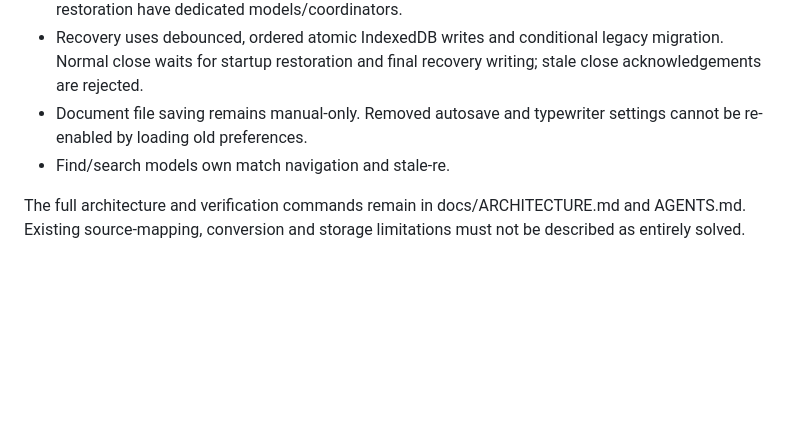
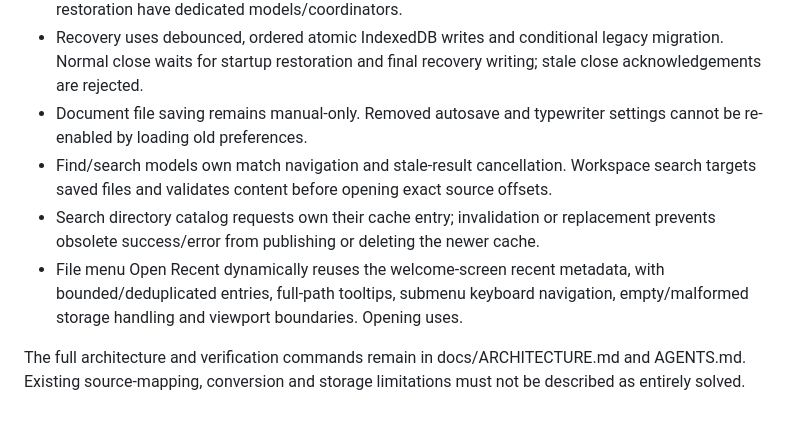
Before and after one commit to Harvey-Wang-922/Inkdown, a Markdown page: docs/PROJECT_STATE.md, the part around the change. GitHub-like rendering; blank space fills up the shorter version.

Commit message:
docs: record verified behavior and remaining limitations: docs/PROJECT_STATE.md (part 29)
Signed-off-by: “Harvey” <“harveyw0922@gmail.com”>

```diff
--- a/docs/PROJECT_STATE.md
+++ b/docs/PROJECT_STATE.md
@@ -32,6 +32,8 @@ This document records development state and limitations, not application version
 - Source editing, list/table semantics, normal opening, manual save serialization and bounded session restoration have dedicated models/coordinators.
 - Recovery uses debounced, ordered atomic IndexedDB writes and conditional legacy migration. Normal close waits for startup restoration and final recovery writing; stale close acknowledgements are rejected.
 - Document file saving remains manual-only. Removed autosave and typewriter settings cannot be re-enabled by loading old preferences.
-- Find/search models own match navigation and stale-re.
+- Find/search models own match navigation and stale-result cancellation. Workspace search targets saved files and validates content before opening exact source offsets.
+- Search directory catalog requests own their cache entry; invalidation or replacement prevents obsolete success/error from publishing or deleting the newer cache.
+- File menu Open Recent dynamically reuses the welcome-screen recent metadata, with bounded/deduplicated entries, full-path tooltips, submenu keyboard navigation, empty/malformed storage handling and viewport boundaries. Opening uses.
 
 The full architecture and verification commands remain in docs/ARCHITECTURE.md and AGENTS.md. Existing source-mapping, conversion and storage limitations must not be described as entirely solved.
```
